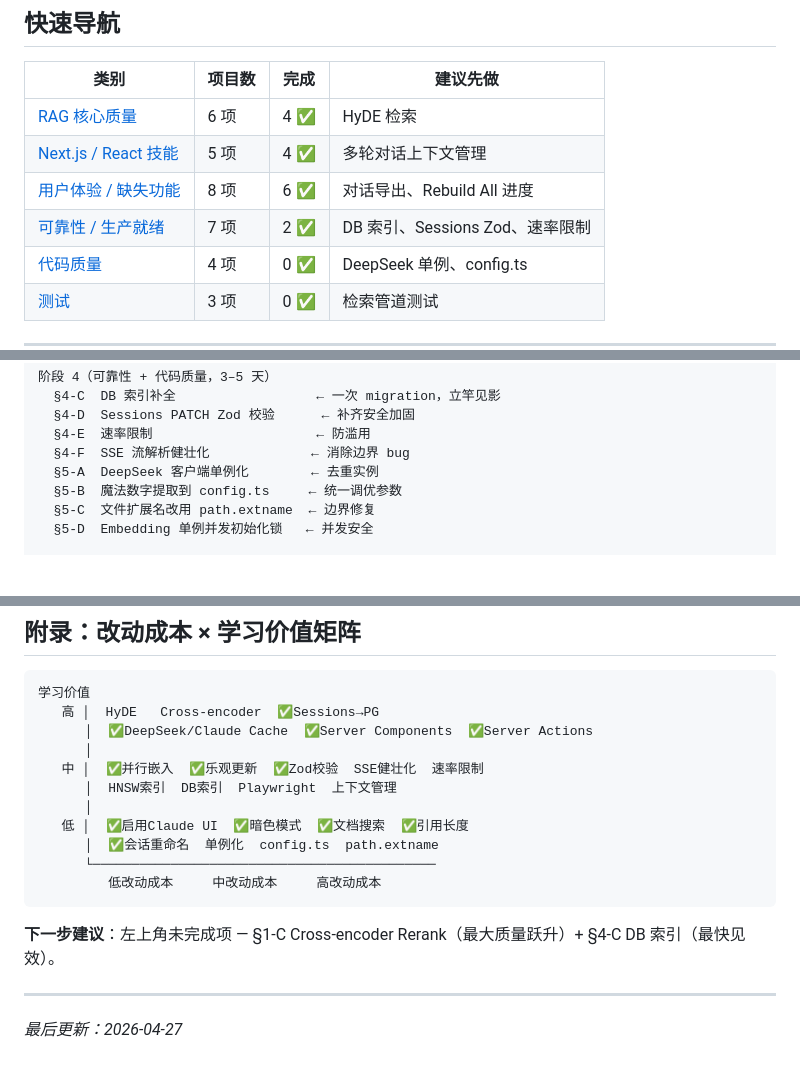
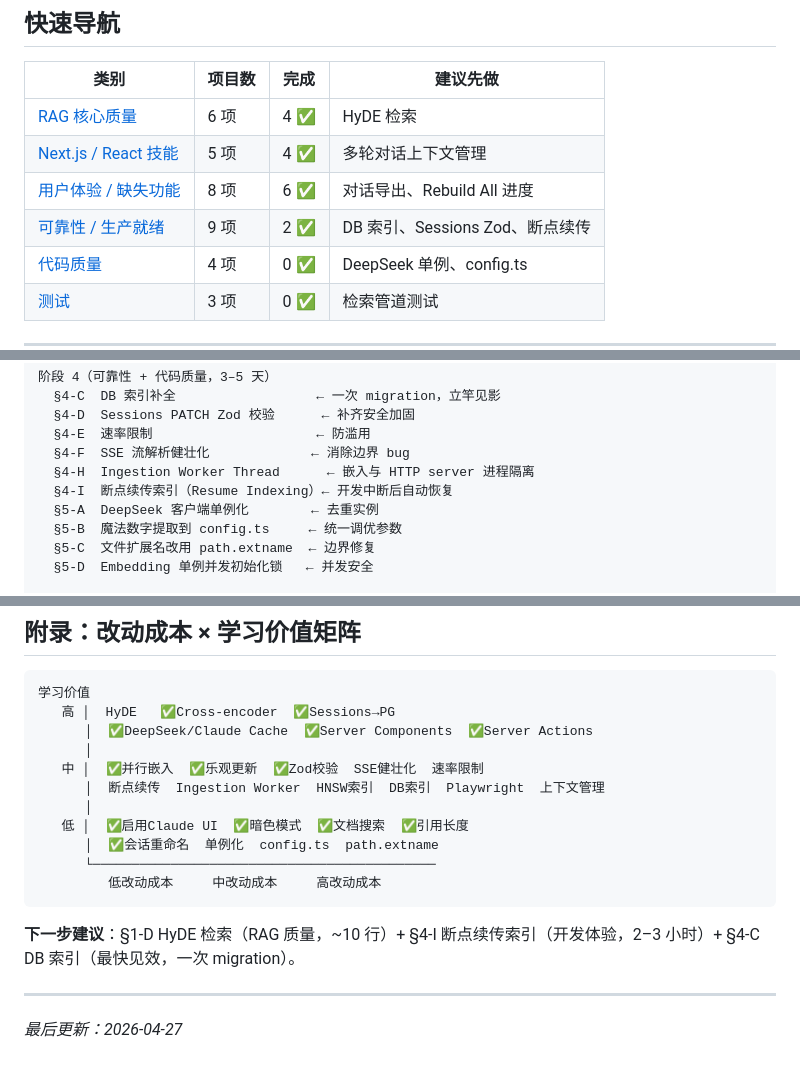
Before and after one commit to tigerbook73/faq-rag, a Markdown page: Roadmap.md, 3 parts joined by grey strips. Rendered like a GitHub page; blank space fills up the shorter version.

Commit message:
Update Roadmap, add new improvement

````diff
--- a/Roadmap.md
+++ b/Roadmap.md
@@ -12,7 +12,7 @@
 | [RAG 核心质量](#一rag-核心质量)               | 6 项   | 4 ✅ | HyDE 检索                       |
 | [Next.js / React 技能](#二nextjs--react-技能) | 5 项   | 4 ✅ | 多轮对话上下文管理              |
 | [用户体验 / 缺失功能](#三用户体验--缺失功能)  | 8 项   | 6 ✅ | 对话导出、Rebuild All 进度      |
-| [可靠性 / 生产就绪](#四可靠性--生产就绪)      | 7 项   | 2 ✅ | DB 索引、Sessions Zod、速率限制 |
+| [可靠性 / 生产就绪](#四可靠性--生产就绪)      | 9 项   | 2 ✅ | DB 索引、Sessions Zod、断点续传 |
 | [代码质量](#五代码质量)                       | 4 项   | 0 ✅ | DeepSeek 单例、config.ts        |
 | [测试](#六测试)                               | 3 项   | 0 ✅ | 检索管道测试                    |
 
@@ -47,6 +47,8 @@
   §4-D  Sessions PATCH Zod 校验      ← 补齐安全加固
   §4-E  速率限制                     ← 防滥用
   §4-F  SSE 流解析健壮化             ← 消除边界 bug
+  §4-H  Ingestion Worker Thread      ← 嵌入与 HTTP server 进程隔离
+  §4-I  断点续传索引（Resume Indexing）← 开发中断后自动恢复
   §5-A  DeepSeek 客户端单例化        ← 去重实例
   §5-B  魔法数字提取到 config.ts     ← 统一调优参数
   §5-C  文件扩展名改用 path.extname  ← 边界修复
@@ -603,11 +683,11 @@ test("双语检索合并去重", async () => {
 
 ```
 学习价值
-   高 │  HyDE   Cross-encoder  ✅Sessions→PG
+   高 │  HyDE   ✅Cross-encoder  ✅Sessions→PG
       │  ✅DeepSeek/Claude Cache  ✅Server Components  ✅Server Actions
       │
    中 │  ✅并行嵌入  ✅乐观更新  ✅Zod校验  SSE健壮化  速率限制
-      │  HNSW索引  DB索引  Playwright  上下文管理
+      │  断点续传  Ingestion Worker  HNSW索引  DB索引  Playwright  上下文管理
       │
    低 │  ✅启用Claude UI  ✅暗色模式  ✅文档搜索  ✅引用长度
       │  ✅会话重命名  单例化  config.ts  path.extname
@@ -615,7 +695,7 @@ test("双语检索合并去重", async () => {
          低改动成本     中改动成本     高改动成本
 ```
 
-**下一步建议**：左上角未完成项 — §1-C Cross-encoder Rerank（最大质量跃升）+ §4-C DB 索引（最快见效）。
+**下一步建议**：§1-D HyDE 检索（RAG 质量，~10 行）+ §4-I 断点续传索引（开发体验，2–3 小时）+ §4-C DB 索引（最快见效，一次 migration）。
 
 ---
 
````
Also changed, not shown: other parts of Roadmap.md (+78 -0 lines).
